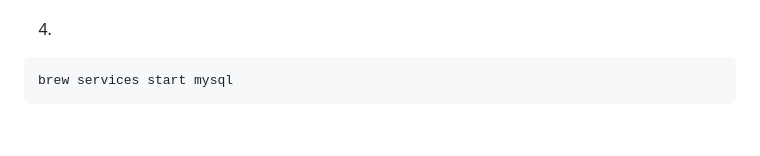
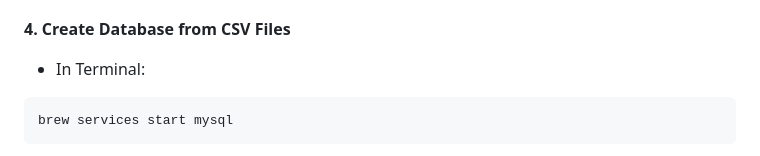
Before and after one commit to angel870326/NTU_Web_Application_Programming, a Markdown page: README.md, the part around the change printed below. Drawn GitHub-style; blank space fills up the shorter version.

````diff
--- a/README.md
+++ b/README.md
@@ -96,6 +97,7 @@ brew info mysql
 https://dev.mysql.com/downloads/workbench/
 
-4.
+**4. Create Database from CSV Files**
+* In Terminal:
 ```
 brew services start mysql
 ```
````
Also changed, not shown: other parts of README.md (+12 -5 lines).
